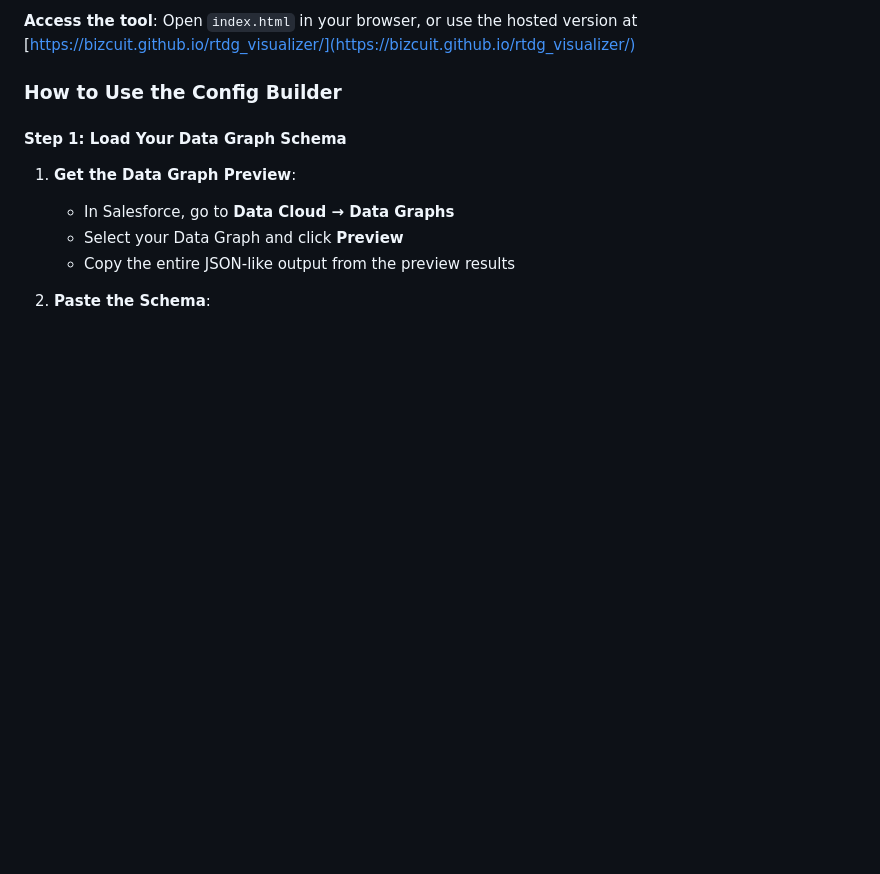
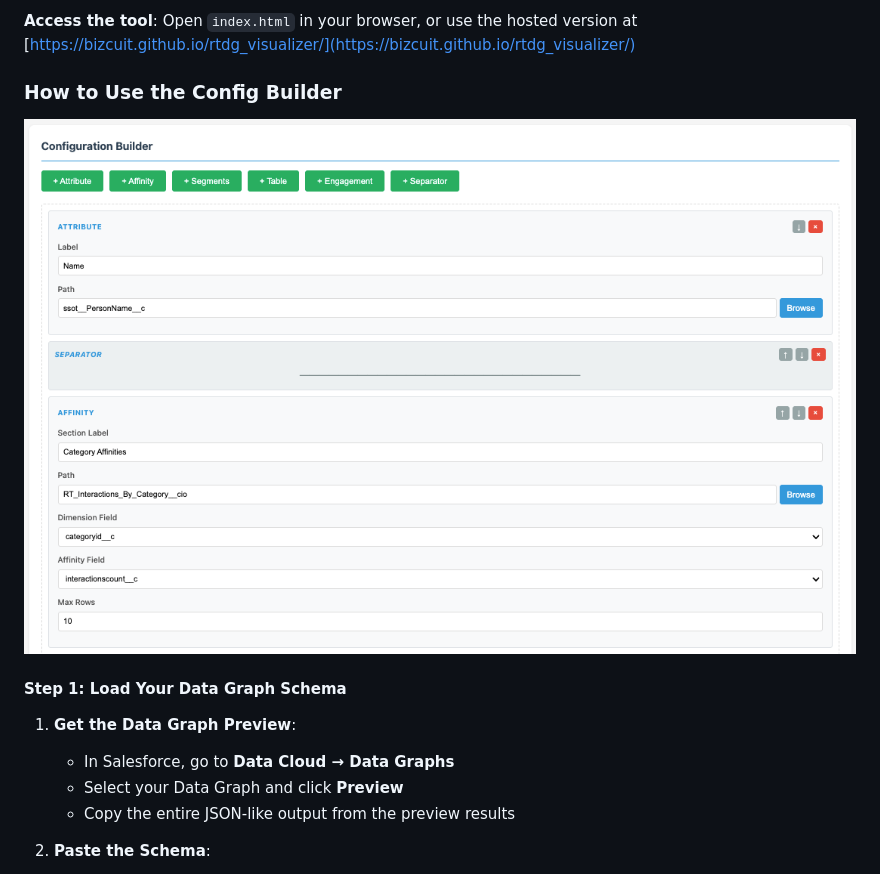
Before and after one commit to Bizcuit/rtdg_visualizer, a Markdown page: README.md, the part around the change. GitHub-like rendering; pictures changed too: builderui.png (added); blank space fills up the shorter version.

```diff
--- a/README.md
+++ b/README.md
@@ -70,6 +70,8 @@ The Config Builder is a visual web-based tool (`index.html`) that helps you crea
 **Access the tool**: Open `index.html` in your browser, or use the hosted version at [https://bizcuit.github.io/rtdg_visualizer/](https://bizcuit.github.io/rtdg_visualizer/)
 
 ### How to Use the Config Builder
+
+![Builder UI](builderui.png)
 
 #### Step 1: Load Your Data Graph Schema
 
```
